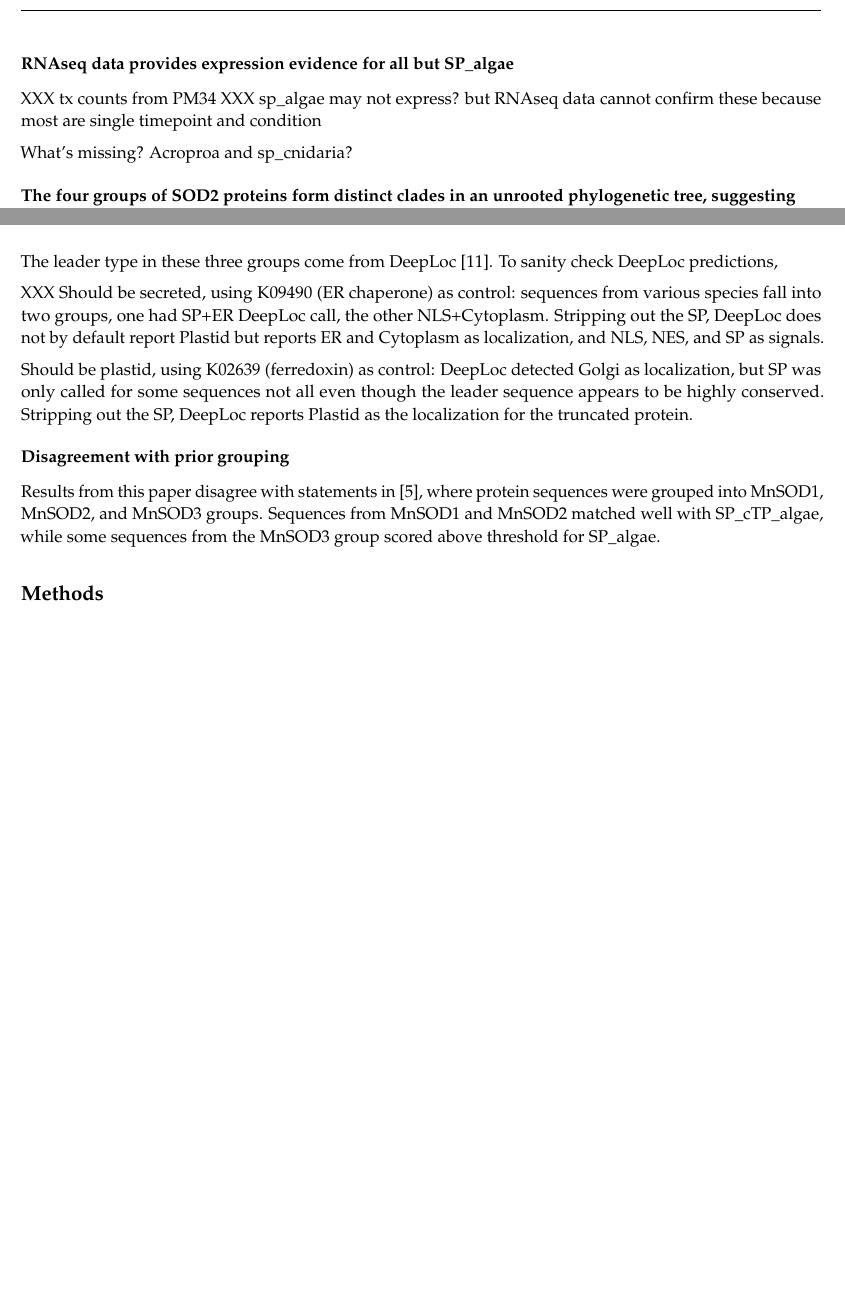
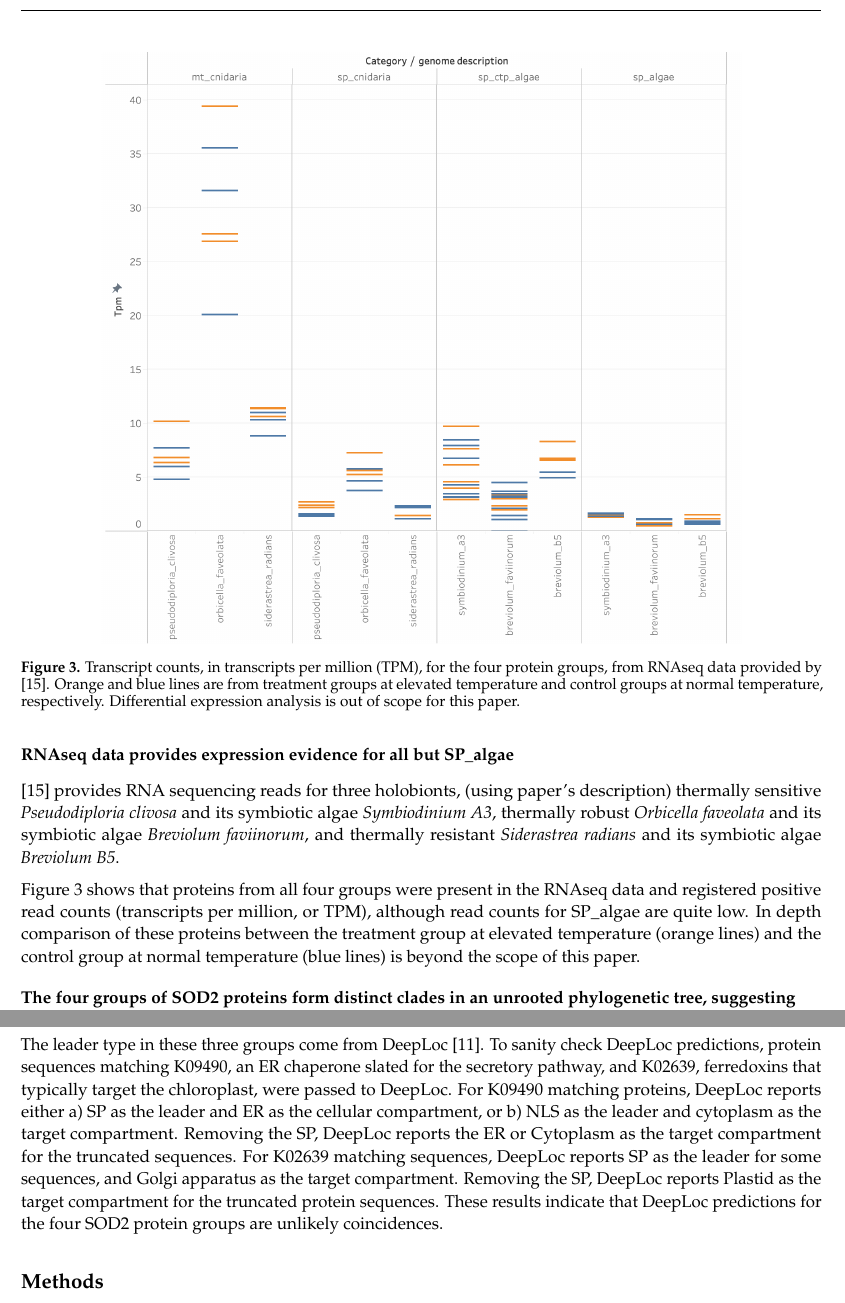
Before and after one commit to benjiec/paper-coral-sod2-hmm, a LaTeX paper (main.tex, which reads discuss.tex, results.tex): two parts of pages 5 and 7 of 8 before the commit and two parts of pages 5 and 7 of 9 after it, joined at a grey line, cut at the place of the change, the shorter picture padded with empty space. Compiled offline with pdfLaTeX.

Commit message:
results and discussion

```diff
--- a/discuss.tex
+++ b/discuss.tex
@@ -47,23 +46,14 @@ evidence for secreted SOD2 activity in literature \cite{dash2007gene}
 sequence.
 
 The leader type in these three groups come from DeepLoc \cite{deeploc21}. To
-sanity check DeepLoc predictions,
-
-XXX
-Should be secreted, using K09490 (ER chaperone) as control: sequences from
-various species fall into two groups, one had SP+ER DeepLoc call, the other
-NLS+Cytoplasm. Stripping out the SP, DeepLoc does not by default report Plastid
-but reports ER and Cytoplasm as localization, and NLS, NES, and SP as signals.
-
-Should be plastid, using K02639 (ferredoxin) as control: DeepLoc detected Golgi
-as localization, but SP was only called for some sequences not all even though
-the leader sequence appears to be highly conserved. Stripping out the SP,
-DeepLoc reports Plastid as the localization for the truncated protein.
-
-
-\subsection*{Disagreement with prior grouping}
-
-Results from this paper disagree with statements in \cite{krueger2015eb}, where
-protein sequences were grouped into MnSOD1, MnSOD2, and MnSOD3 groups.
-Sequences from MnSOD1 and MnSOD2 matched well with SP\_cTP\_algae, while some
-sequences from the MnSOD3 group scored above threshold for SP\_algae.
+sanity check DeepLoc predictions, protein sequences matching K09490, an ER
+chaperone slated for the secretory pathway, and K02639, ferredoxins that
+typically target the chloroplast, were passed to DeepLoc. For K09490 matching
+proteins, DeepLoc reports either a) SP as the leader and ER as the cellular
+compartment, or b) NLS as the leader and cytoplasm as the target compartment.
+Removing the SP, DeepLoc reports the ER or Cytoplasm as the target compartment
+for the truncated sequences. For K02639 matching sequences, DeepLoc reports SP
+as the leader for some sequences, and Golgi apparatus as the target
+compartment. Removing the SP, DeepLoc reports Plastid as the target compartment
+for the truncated protein sequences. These results indicate that DeepLoc
+predictions for the four SOD2 protein groups are unlikely coincidences.
--- a/results.tex
+++ b/results.tex
@@ -102,11 +102,30 @@ this omission in the genome is real, or due to some genome assembly artifact.
 
 \subsection*{RNAseq data provides expression evidence for all but SP\_algae}
 
-XXX tx counts from PM34
-XXX sp\_algae may not express? but RNAseq data cannot confirm these because
-most are single timepoint and condition
+\begin{figure}
+  \centering
+  \includegraphics[width=0.8\textwidth]{tx_counts.png}
+  \caption{Transcript counts, in transcripts per million (TPM), for the four
+	   protein groups, from RNAseq data provided by \cite{pm34}. Orange and
+	   blue lines are from treatment groups at elevated temperature and
+	   control groups at normal temperature, respectively. Differential
+           expression analysis is out of scope for this paper.}
+  \label{fig:txcounts}
+\end{figure}
 
-What's missing? Acroproa and sp\_cnidaria?
+\cite{pm34} provides RNA sequencing reads for three holobionts, (using paper's
+description) thermally sensitive \textit{Pseudodiploria clivosa} and its
+symbiotic algae \textit{Symbiodinium A3}, thermally robust \textit{Orbicella
+faveolata} and its symbiotic algae \textit{Breviolum faviinorum}, and thermally
+resistant \textit{Siderastrea radians} and its symbiotic algae
+\textit{Breviolum B5}.
+
+Figure~\ref{fig:txcounts} shows that proteins from all four groups were present
+in the RNAseq data and registered positive read counts (transcripts per
+million, or TPM), although read counts for SP\_algae are quite low. In depth
+comparison of these proteins between the treatment group at elevated
+temperature (orange lines) and the control group at normal temperature (blue
+lines) is beyond the scope of this paper.
 
 
 \subsection*{The four groups of SOD2 proteins form distinct clades in an
```
Also changed, not shown: main.pdf, tx_counts.png (added), discuss.tex (5 more changed lines), results.tex (4 more changed lines).
